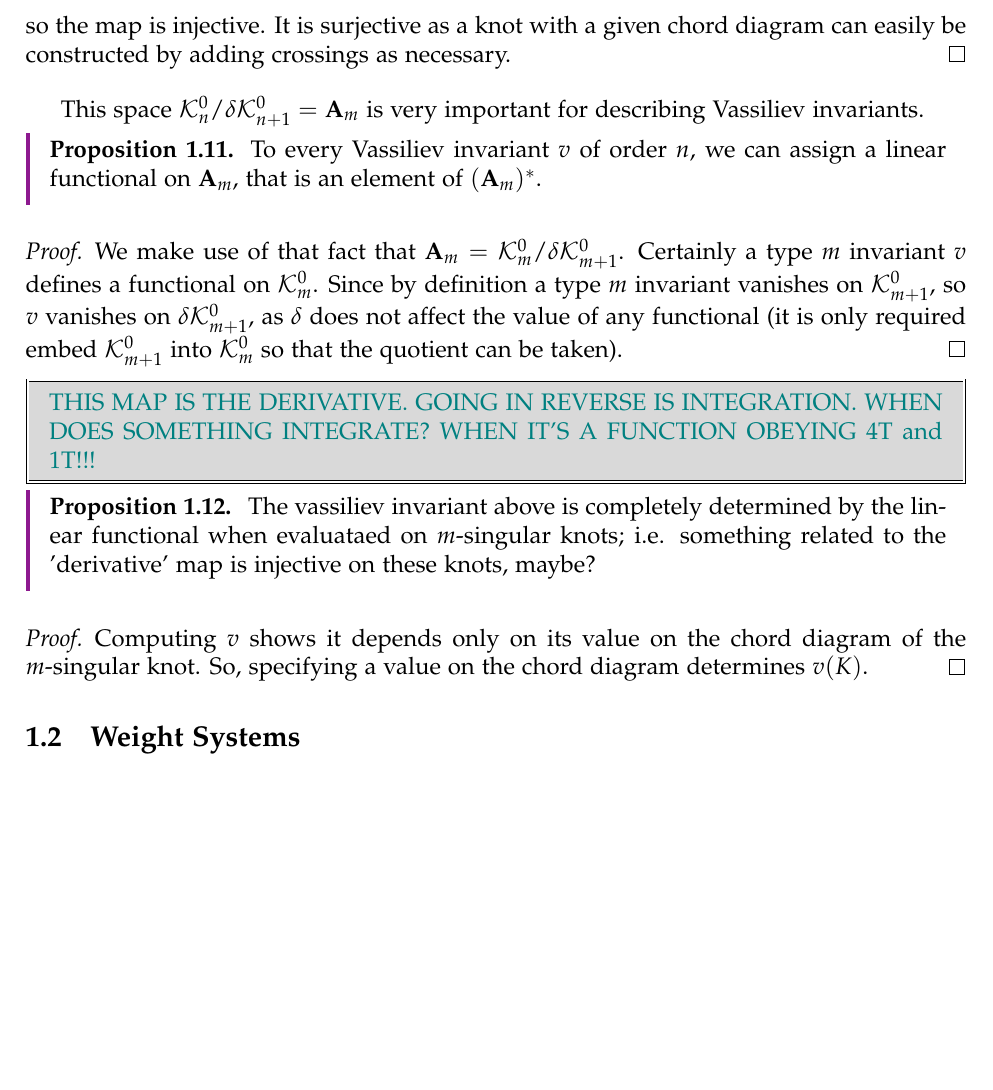
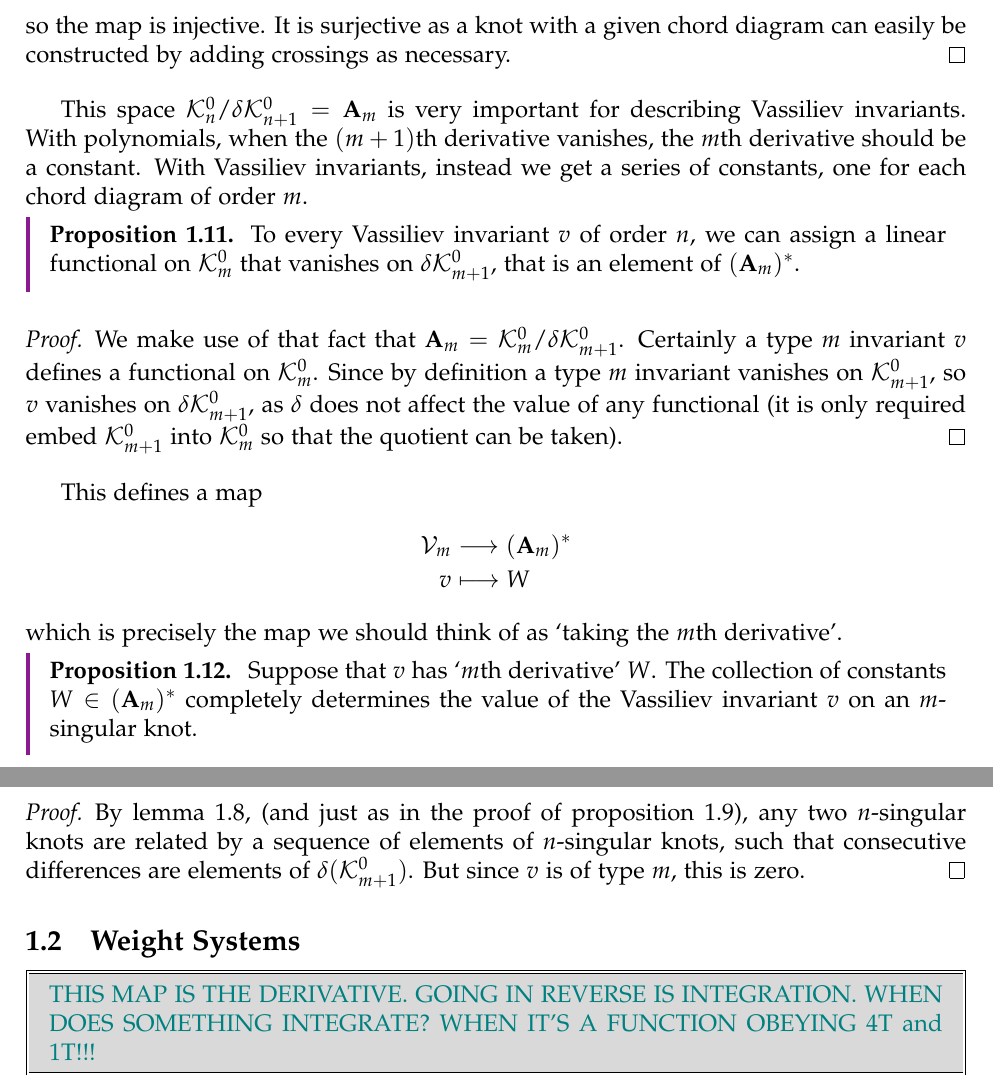
Before and after one commit to DamianJLin/mphil-thesis, a LaTeX thesis (thesis.tex): part of page 11 of 19 before the commit and two parts of pages 11 and 12 of 20 after it, the two joined at a grey line, cut so that both start at the same text, the shorter picture padded with empty space. The pictures show the PDF file thesis.pdf that the author committed with the source.

Commit message:
Motivate weight systems

```diff
--- a/thesis.tex
+++ b/thesis.tex
@@ -376,2 +375,4 @@
-                \[V^{(n + 1)}\biggl( \underbrace{\singular \cdots \singular}_{{\scriptscriptstyle n + 1}} \biggr) = 0.\]
+                \begin{enumerate}[(a)]
+                        \item A knot invariant is a \textit{Vassiliev invariant} of order (or type) \(m\) if
+                        \[V^{(m + 1)}\biggl( \underbrace{\singular \cdots \singular}_{{\scriptscriptstyle m + 1}} \biggr) = 0.\]
 
@@ -379,4 +382,3 @@
+        \end{enumerate}
         \end{definition}
 
-        If this analogy is worth its salt, then there should be some artefact of the calculus fact that \(f^{(n + 1)} \equiv 0\) implies \(f^{(n)}\) is a constant. This is not exactly true for Vassiliev invariants, but it is essentially true in the following sense. If
-        \(V^{(n + 1)} \equiv 0\)
@@ -387,3 +386,8 @@
+        \(V^{(m + 1)} \equiv 0\)
+        then \(V^{(m)}\)
+        is a collection of constants, one for each `kind' of \(m\)-singular knot that the variable
+        \[\underbrace{\singular \cdots \singular}_{{\scriptscriptstyle m}}\]
+        could represent. Exactly what describes a `kind' of \(m\)-singular knot will turn out to be a chord diagram, but note: other than this kind, the \(m\)th derivative of an \(m\)-singular knot does not depend on the \(m\)-singular knot, and in that sense it is a constant.
 
         Many well known invariants have been shown to either be Vassiliev invariants themselves, or be approximatable to arbitrary degree by a series of Vassiliev invariants. The following conjecture is the analogue of the Stone-Weierstrass theorem:
         \begin{conjecture}
@@ -457,22 +465,29 @@
                 so the map is injective. It is surjective as a knot with a given chord diagram can easily be constructed by adding crossings as necessary.
         \end{proof}
 
-        This space \(\mathcal{K}^{0}_{n} / \delta\mathcal{K}^{0}_{n + 1} = \mathbf{A}_{m}\) is very important for describing Vassiliev invariants.
+        % TODO: Change all (m + 1)th to m + 1st?
+        This space \(\mathcal{K}^{0}_{n} / \delta\mathcal{K}^{0}_{n + 1} = \mathbf{A}_{m}\) is very important for describing Vassiliev invariants. With polynomials, when the \((m + 1)\)th derivative vanishes, the \(m\)th derivative should be a constant. With Vassiliev invariants, instead we get a series of constants, one for each chord diagram of order \(m\).
 
         \begin{proposition}
-                To every Vassiliev invariant \(v\) of order \(n\), we can assign a linear functional on \(\mathbf{A}_{m}\), that is an element of \((\mathbf{A}_{m})^{\ast}\).
+                To every Vassiliev invariant \(v\) of order \(n\), we can assign a linear functional on \(\mathcal{K}^{0}_{m}\) that vanishes on \(\delta \mathcal{K}^{0}_{m + 1}\), that is an element of \((\mathbf{A}_{m})^{\ast}\).
         \end{proposition}
         \begin{proof}
                 We make use of that fact that \(\mathbf{A}_{m} = \mathcal{K}^{0}_{m} / \delta\mathcal{K}^{0}_{m + 1}\). Certainly a type \(m\) invariant \(v\) defines a functional on \(\mathcal{K}^{0}_{m}\). Since by definition a type \(m\) invariant vanishes on \(\mathcal{K}^{0}_{m + 1}\), so \(v\) vanishes on \(\delta\mathcal{K}^{0}_{m + 1}\), as \(\delta\) does not affect the value of any functional (it is only required embed \(\mathcal{K}^{0}_{m + 1}\) into \(\mathcal{K}^{0}_{m}\) so that the quotient can be taken).
         \end{proof}
 
-        \scaffold{THIS MAP IS THE DERIVATIVE. GOING IN REVERSE IS INTEGRATION. WHEN DOES SOMETHING INTEGRATE? WHEN IT'S A FUNCTION OBEYING 4T and 1T!!!}
+        This defines a map
+        \begin{align*}
+                \mathcal{V}_{m} &\longrightarrow (\mathbf{A}_{m})^{\ast} \\
+                v               & \longmapsto W
+        \end{align*}
+        which is precisely the map we should think of as `taking the \(m\)th derivative'.
 
         \begin{proposition}
-                The vassiliev invariant above is completely determined by the linear functional when evaluataed on \(m\)-singular knots; i.e. something related to the 'derivative' map is injective on these knots, maybe?
+                Suppose that \(v\) has `\(m\)th derivative' \(W\). The collection of constants \(W \in (\mathbf{A}_{m})^{\ast}\) completely determines the value of the Vassiliev invariant \(v\) on an \(m\)-singular knot.
         \end{proposition}
+
         \begin{proof}
-                Computing \(v\) shows it depends only on its value on the chord diagram of the \(m\)-singular knot. So, specifying a value on the chord diagram determines \(v(K)\).
+                By lemma \ref{lem:chord_diagram_crossing_change}, (and just as in the proof of proposition \ref{prop:chord_diagrams_isom_singular_quotient_as_vs}), any two \(n\)-singular knots are related by a sequence of elements of \(n\)-singular knots, such that consecutive differences are elements of \(\delta(\mathcal{K}^{0}_{m + 1})\). But since \(v\) is of type \(m\), this is zero.
         \end{proof}
 
         \section{Weight Systems}
```
Also changed, not shown: thesis.pdf, thesis.tex (24 more changed lines).
